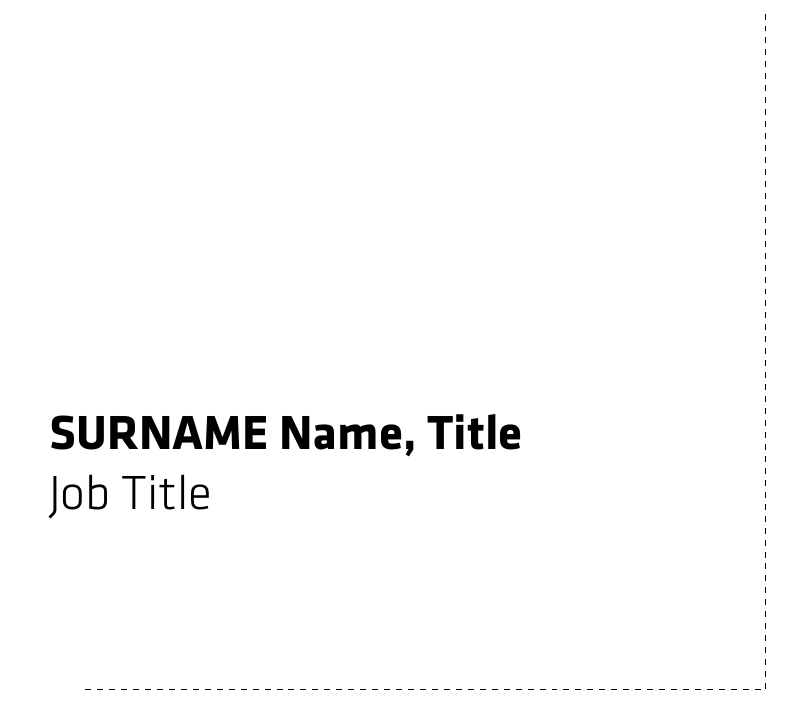
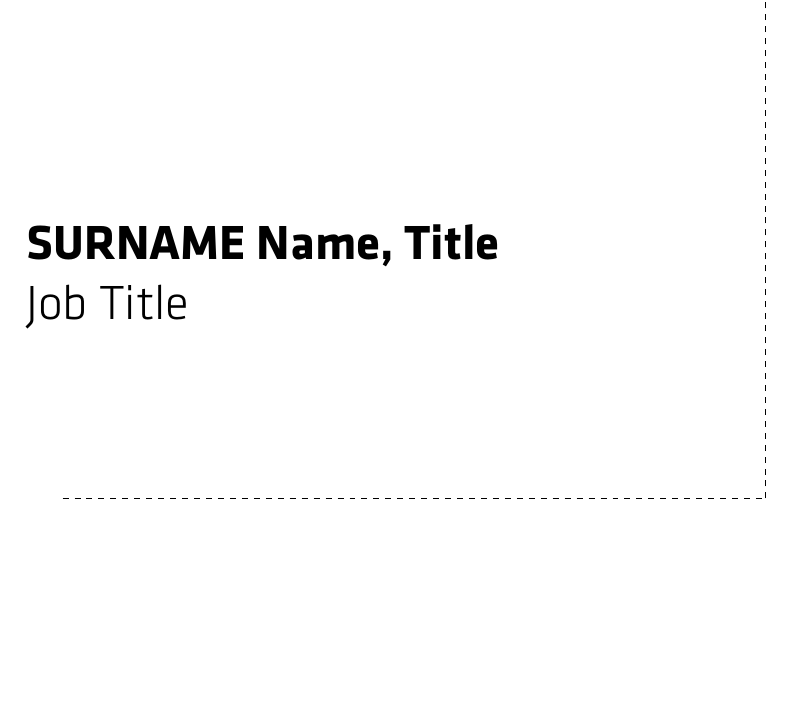
Before and after one commit to egnrse/doorsign-TUwien, a LaTeX document (doorsign_template.tex): part of the page, cut so that both start at the same text, the shorter picture padded with empty space. Compiled offline with XeLaTeX.

Commit message:
add extra line, smaller left margin

```diff
--- a/doorsign_template.tex
+++ b/doorsign_template.tex
@@ -2,7 +2,7 @@
 % needs to be compiled with 'Xelatex' or 'LuaLatTeX' for the fonts
 
 \documentclass[a4paper,12pt]{article}
-\usepackage[margin=2cm]{geometry}
+\usepackage[margin=1.6cm]{geometry}
 \pagestyle{empty}		% remove page numbers/footers/headers
 \usepackage{tikz}		% for drawing lines
 \usepackage{fontspec}	% custom fonts
@@ -14,14 +14,17 @@
 ]
 
 % -------- user-editable fields --------
+\newcommand{\extraLineTop}{}
 \newcommand{\PersonName} {SURNAME Name, Title}
 \newcommand{\JobTitle}   {Job Title}
 \newcommand{\extraLine}  {}
 % -------------------------------------
 
 \begin{document}
-	\vspace*{7cm}
+	\vspace*{6cm}
 
+	% text
+	\Huge\noindent\extraLineTop\\
 	\Huge\noindent\textbf{\PersonName}\\
 	\Huge\JobTitle\\
 	\Huge\extraLine\\
@@ -31,8 +34,8 @@
 	% cut lines
 	\begin{tikzpicture}[overlay,remember picture]
 		% horizontal line
-		\draw[dashed] (12cm,1cm) -- (12cm,13cm);
+		\draw[dashed] (12.4cm,1cm) -- (12.4cm,13cm);
 		% vertical line
-		\draw[dashed] (0cm,1cm) -- (12cm,1cm);
+		\draw[dashed] (0cm,1cm) -- (12.4cm,1cm);
 	\end{tikzpicture}
 \end{document}
```
